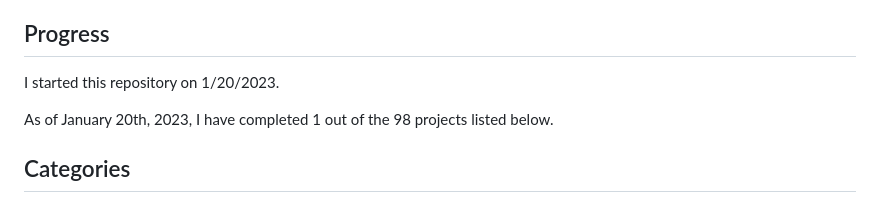
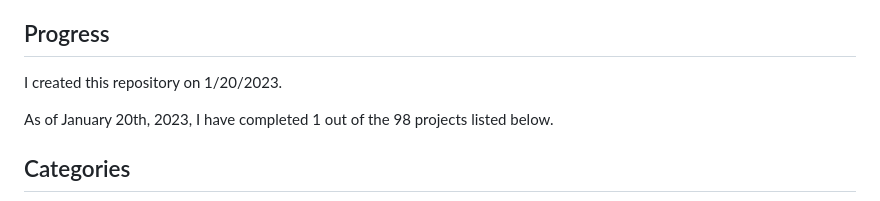
Before and after one commit to lyndskg/black-scholes-cpp, a Markdown page: README.md, the part around the change. Drawn GitHub-style.

```diff
--- a/README.md
+++ b/README.md
@@ -5,7 +5,7 @@ Inspired by [aceking007's GitHub post](https://github.com/aceking007/100Projects
 I'm hoping to gain some more experience with languages I'm currently weak at (or have never used), get some general coding practice to refresh and reinforce my understanding of fundamental computer science concepts, and increase the breadth of my overall coding expertise via completing such a diverse array of projects.
 
 ## Progress
-I started this repository on 1/20/2023.
+I created this repository on 1/20/2023.
 
 As of January 20th, 2023, I have completed 1 out of the 98 projects listed below.
 
```
